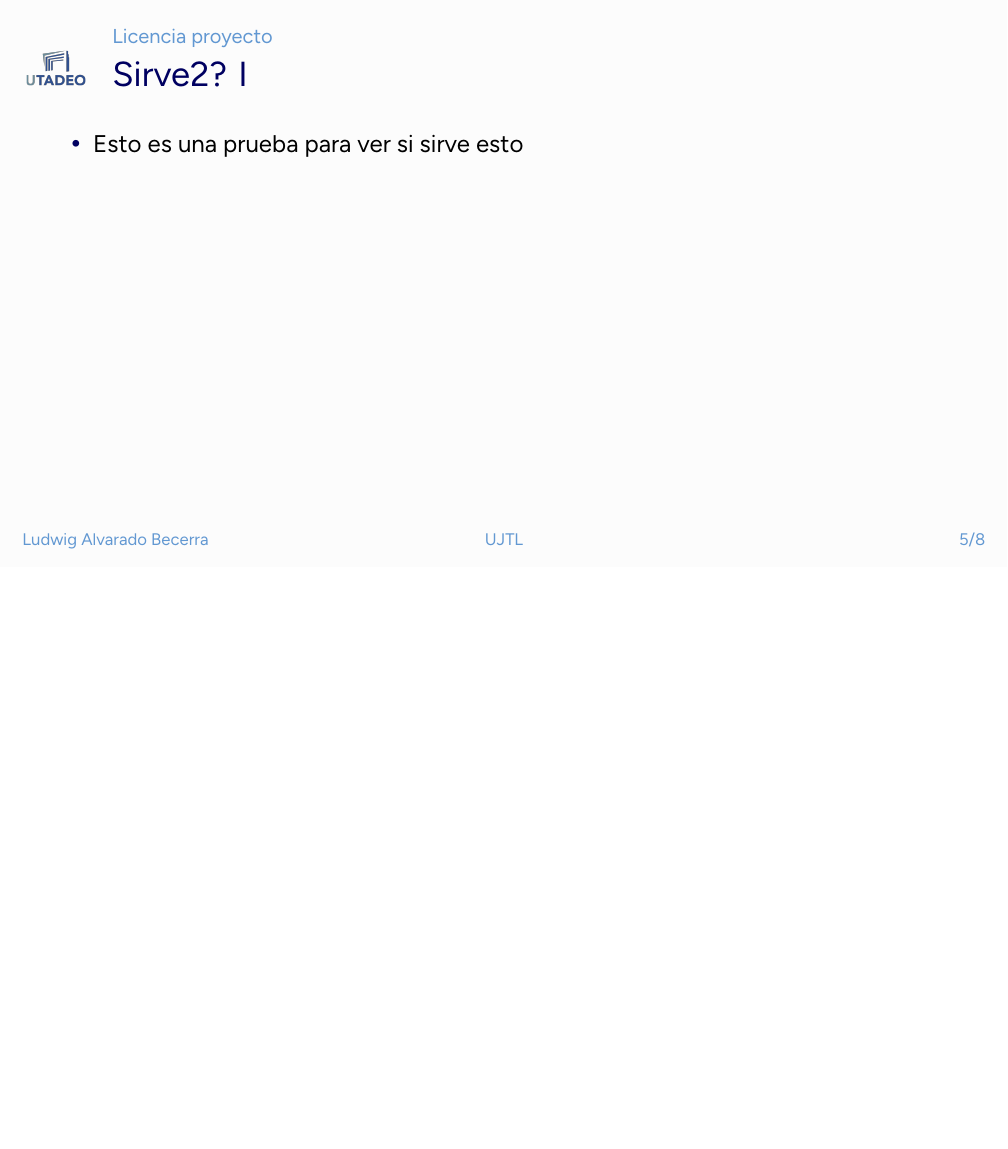
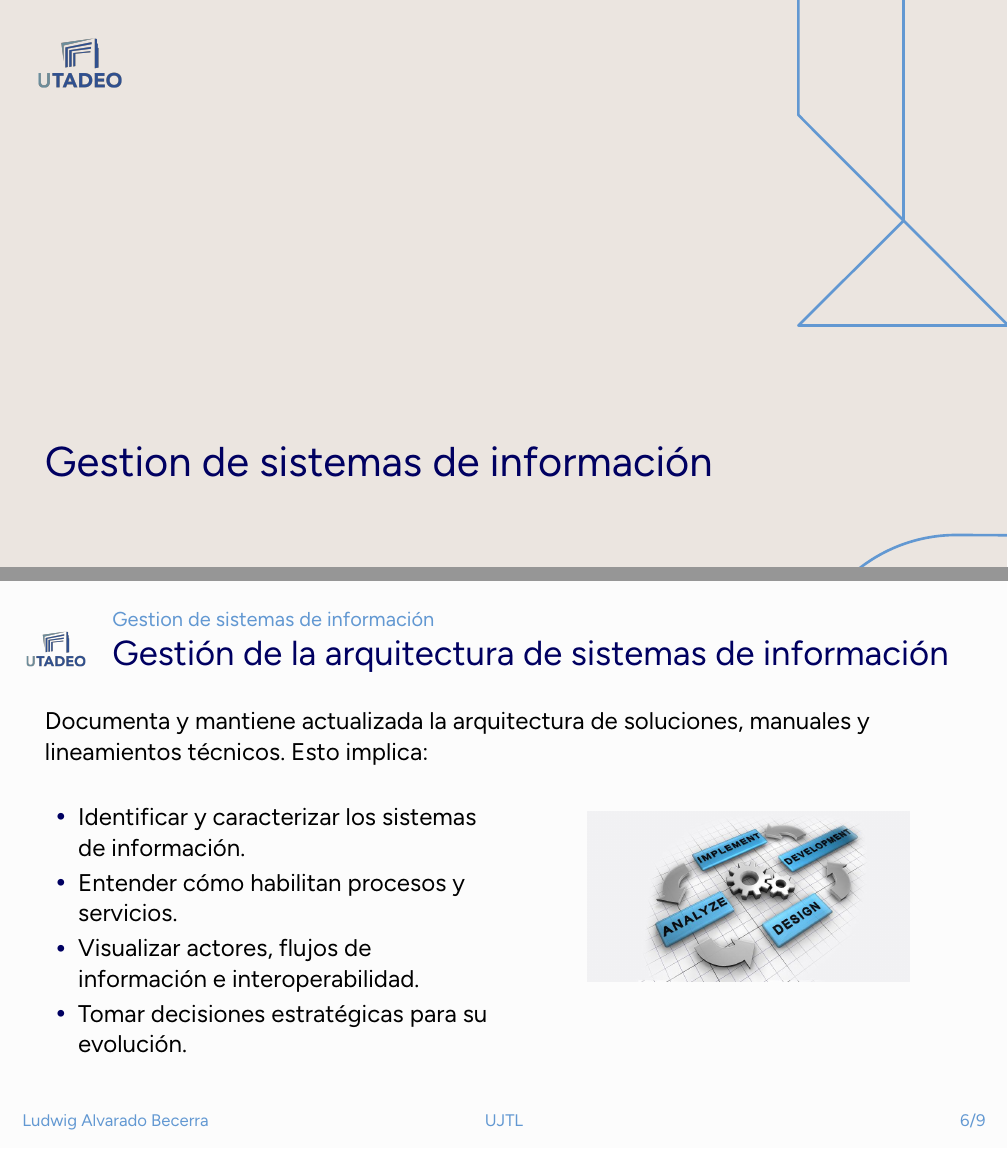
Before and after one commit to ByKaito26/Arquitectura-Empresarial, LaTeX slides (Presentacion/sample.tex, which reads Presentacion/Johan/main.tex): page 5 of 8 before the commit and pages 5 and 6 of 9 after it, the two joined at a grey line, the shorter picture padded with empty space. The pictures show the PDF file Presentacion/sample.pdf that the author committed with the source.

Commit message:
Johan-parte2

```diff
--- a/Presentacion/Johan/main.tex
+++ b/Presentacion/Johan/main.tex
@@ -1,9 +1,37 @@
-\begin{frame}[allowframebreaks]
+\section{Gestion de sistemas de información}
 
-  \frametitle{Sirve2?}
+\insertsectionpage
 
-  \begin{itemize}
-    \item Esto es una prueba para ver si sirve esto
-  \end{itemize}
+
+
+\begin{frame}
+
+   \frametitle{}
+\end{frame}
+
+
+\begin{frame}
+
+  \frametitle{Gestión de la arquitectura de sistemas de información}
+
+  Documenta y mantiene actualizada la arquitectura de soluciones, manuales y lineamientos técnicos. Esto implica:
+  \begin{columns}
+    \begin{column}{.5\textwidth}
+      \begin{itemize}
+        \item Identificar y caracterizar los sistemas de información.
+        \item Entender cómo habilitan procesos y servicios.
+        \item Visualizar actores, flujos de información e interoperabilidad.
+        \item Tomar decisiones estratégicas para su evolución.
+      \end{itemize}
+    \end{column}
+
+    \begin{column}{.5\textwidth}
+      \begin{figure}[ht]
+        \centering
+        \includegraphics[width=0.7\textwidth]{img/arquitectura.jpg}
+      \end{figure}
+    \end{column}
+  \end{columns}
+
 
 \end{frame}
```
Also changed, not shown: Presentacion/sample.tex (+1 -1 lines), Presentacion/img/arquitectura.jpg (added), Presentacion/sample.pdf, 7 other files.
